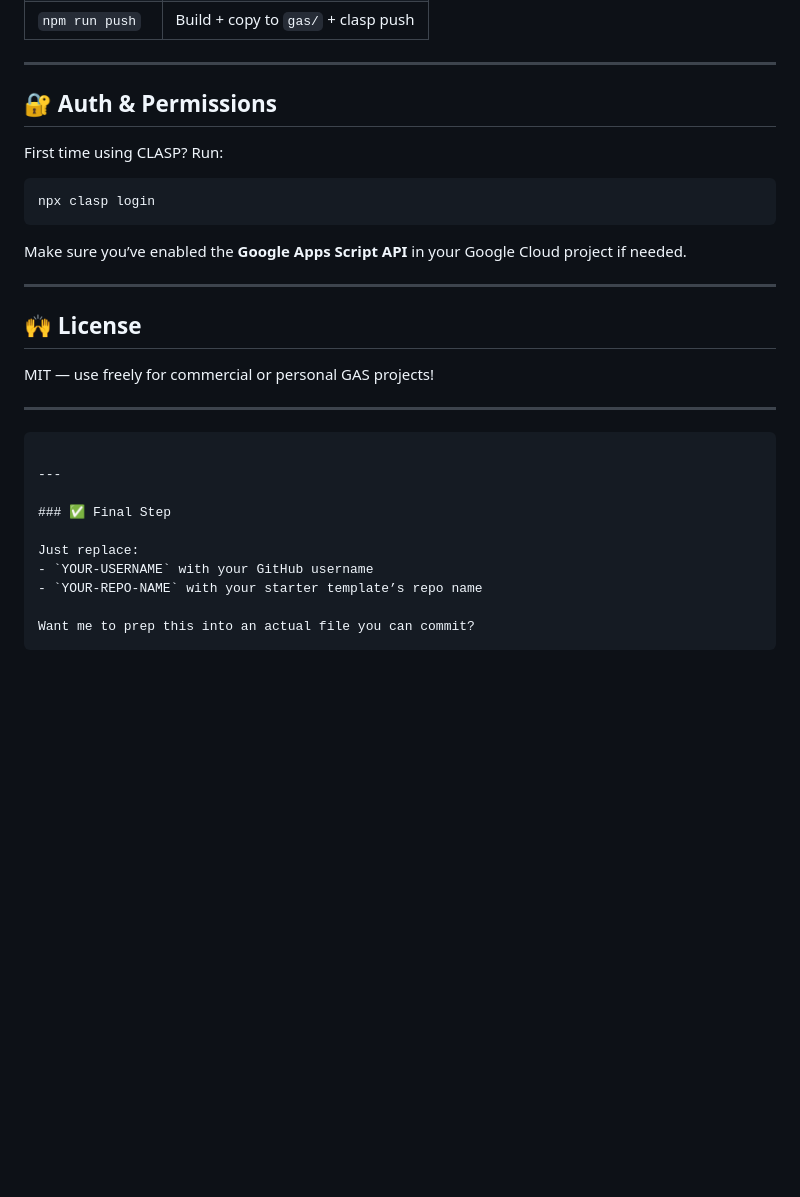
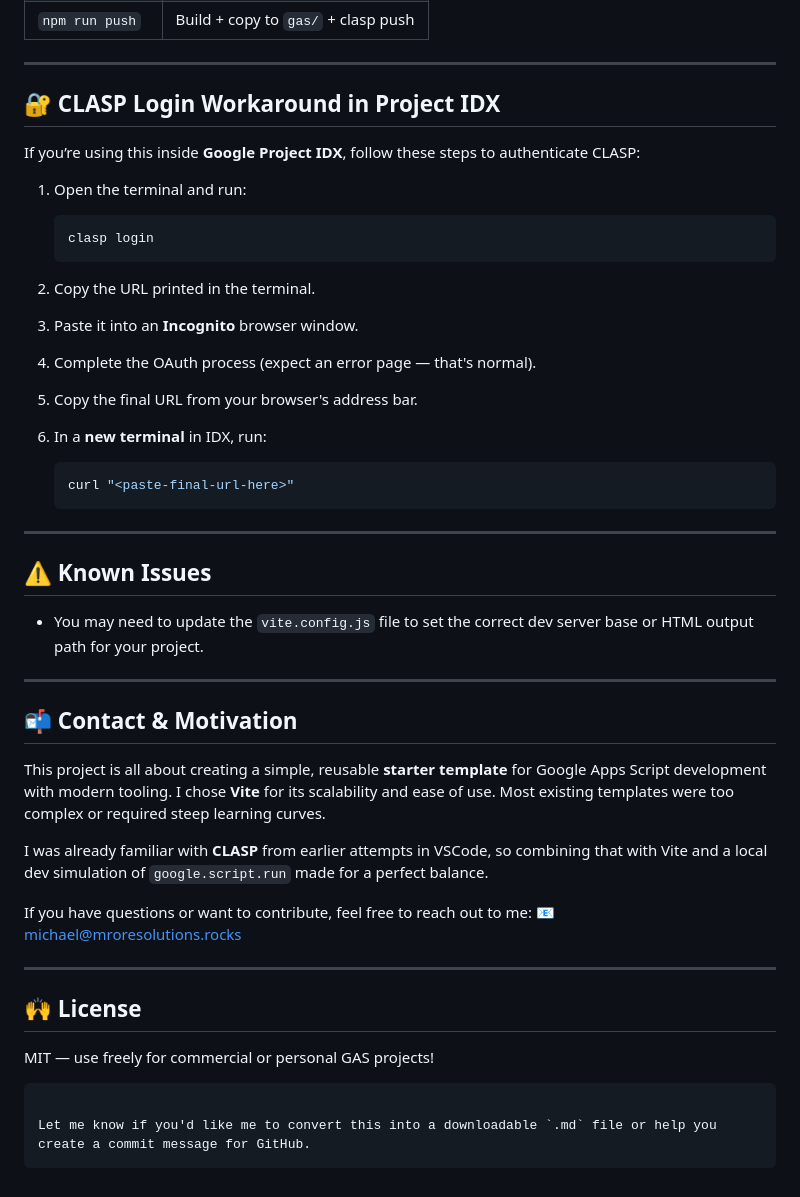
Before and after one commit to michaelos02/VITE-GAS-Starter, a Markdown page: README.md, the part around one of its changes. GitHub-like rendering; blank space fills up the shorter version.

````diff
--- a/README.md
+++ b/README.md
@@ -150,15 +107,41 @@ This template provides a clean and modern development setup for building **Googl
 
 ---
 
-## 🔐 Auth & Permissions
+## 🔐 CLASP Login Workaround in Project IDX
 
-First time using CLASP? Run:
+If you’re using this inside **Google Project IDX**, follow these steps to authenticate CLASP:
 
-```bash
-npx clasp login
-```
+1. Open the terminal and run:
 
-Make sure you’ve enabled the **Google Apps Script API** in your Google Cloud project if needed.
+   ```bash
+   clasp login
+   ```
+2. Copy the URL printed in the terminal.
+3. Paste it into an **Incognito** browser window.
+4. Complete the OAuth process (expect an error page — that's normal).
+5. Copy the final URL from your browser's address bar.
+6. In a **new terminal** in IDX, run:
+
+   ```bash
+   curl "<paste-final-url-here>"
+   ```
+
+---
+
+## ⚠️ Known Issues
+
+* You may need to update the `vite.config.js` file to set the correct dev server base or HTML output path for your project.
+
+---
+
+## 📬 Contact & Motivation
+
+This project is all about creating a simple, reusable **starter template** for Google Apps Script development with modern tooling. I chose **Vite** for its scalability and ease of use. Most existing templates were too complex or required steep learning curves.
+
+I was already familiar with **CLASP** from earlier attempts in VSCode, so combining that with Vite and a local dev simulation of `google.script.run` made for a perfect balance.
+
+If you have questions or want to contribute, feel free to reach out to me:
+📧 [michael@mroresolutions.rocks](mailto:michael@mroresolutions.rocks)
 
 ---
 
@@ -166,17 +149,7 @@ Make sure you’ve enabled the **Google Apps Script API** in your Google Cloud p
 
 MIT — use freely for commercial or personal GAS projects!
 
----
-
 ```
 
----
-
-### ✅ Final Step
-
-Just replace:
-- `YOUR-USERNAME` with your GitHub username
-- `YOUR-REPO-NAME` with your starter template’s repo name
-
-Want me to prep this into an actual file you can commit?
+Let me know if you'd like me to convert this into a downloadable `.md` file or help you create a commit message for GitHub.
 ```
````
Also changed, not shown: other parts of README.md (+10 -53 lines).
